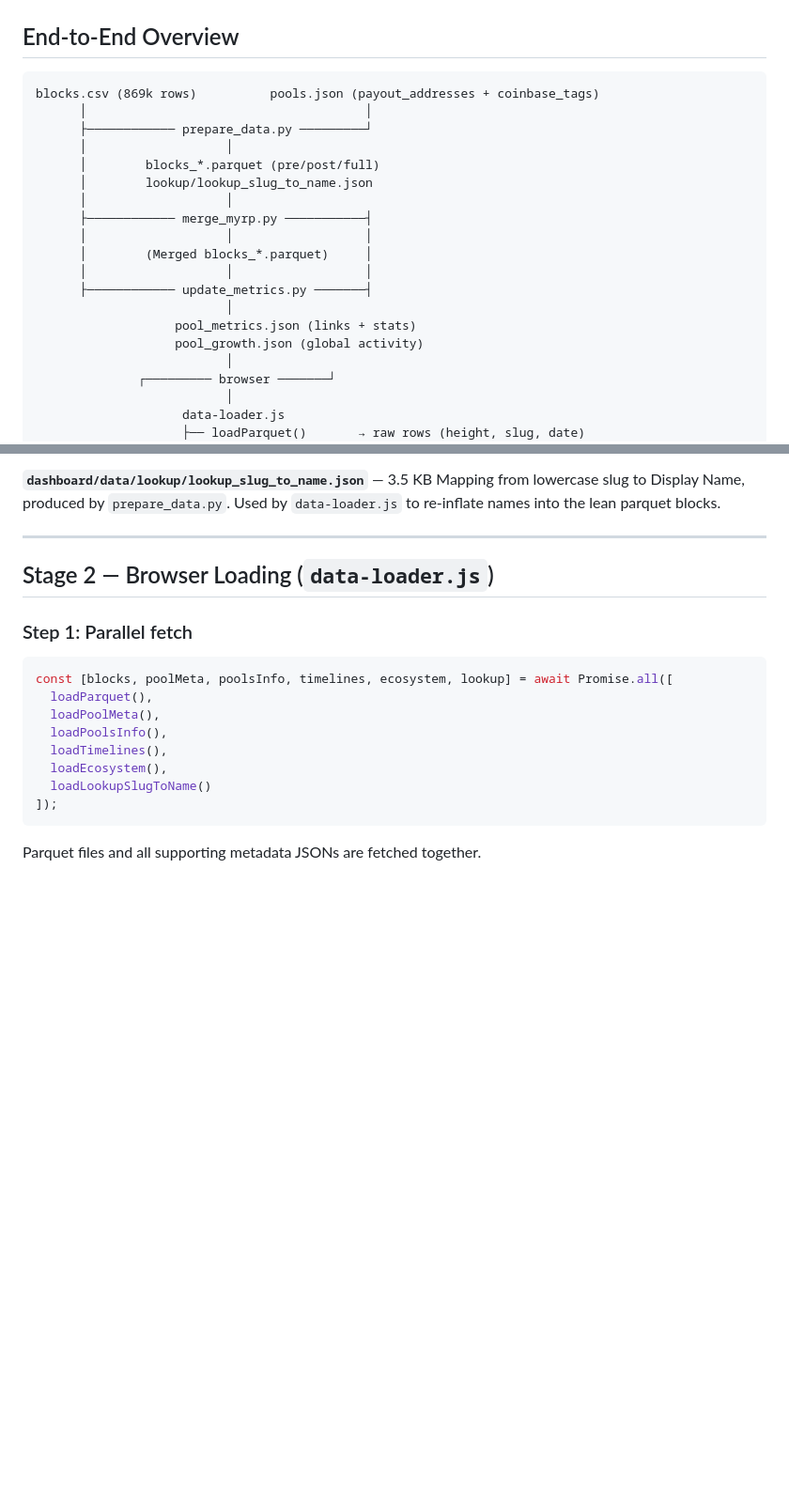
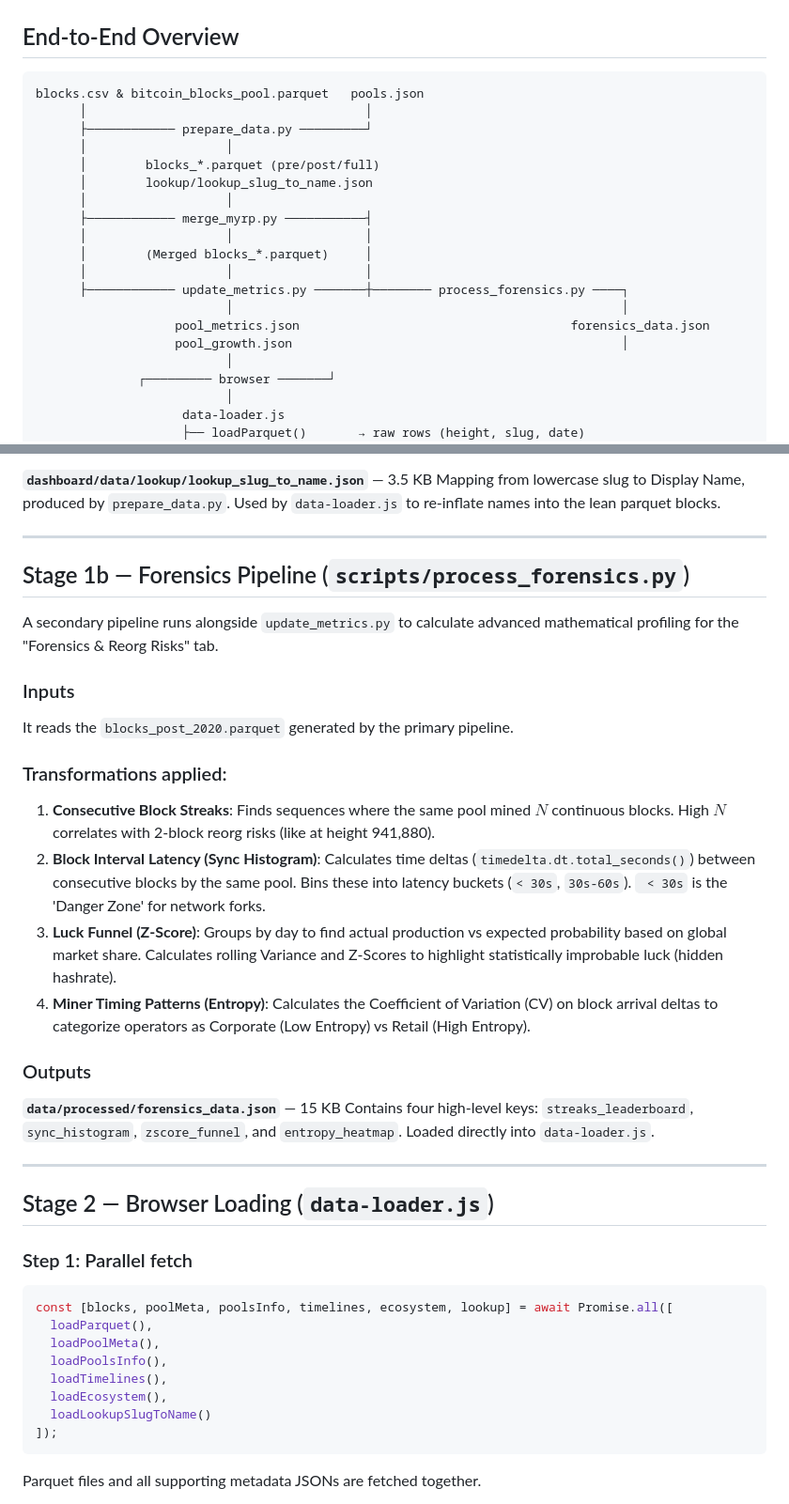
Before and after one commit to sorukumar/bitcoin-mining-pools, a Markdown page: docs/02-data-flow.md, 2 parts joined by grey strips. Shown at 94% size. Rendered like a GitHub page; blank space fills up the shorter version.

Commit message:
docs: Detail the forensics pipeline architecture and data flow

````diff
--- a/docs/02-data-flow.md
+++ b/docs/02-data-flow.md
@@ -3,7 +3,7 @@
 ## End-to-End Overview
 
 ```
-blocks.csv (869k rows)          pools.json (payout_addresses + coinbase_tags)
+blocks.csv & bitcoin_blocks_pool.parquet   pools.json
       │                                      │
       ├──────────── prepare_data.py ─────────┘
       │                   │
@@ -14,10 +14,10 @@ blocks.csv (869k rows)          pools.json (payout_addresses + coinbase_tags)
       │                   │                  │
       │        (Merged blocks_*.parquet)     │
       │                   │                  │
-      ├──────────── update_metrics.py ───────┤
-                          │
-                   pool_metrics.json (links + stats)
-                   pool_growth.json (global activity)
+      ├──────────── update_metrics.py ───────┼──────── process_forensics.py ────┐
+                          │                                                     │
+                   pool_metrics.json                                     forensics_data.json
+                   pool_growth.json                                             │
                           │
               ┌───────── browser ───────┘
                           │
@@ -151,6 +160,25 @@ Ecosystem growth metrics (cumulative pools over time), produced by `update_metri
 **`dashboard/data/lookup/lookup_slug_to_name.json`** — 3.5 KB
 Mapping from lowercase slug to Display Name, produced by `prepare_data.py`.
 Used by `data-loader.js` to re-inflate names into the lean parquet blocks.
+
+---
+
+## Stage 1b — Forensics Pipeline (`scripts/process_forensics.py`)
+
+A secondary pipeline runs alongside `update_metrics.py` to calculate advanced mathematical profiling for the "Forensics & Reorg Risks" tab.
+
+### Inputs
+It reads the `blocks_post_2020.parquet` generated by the primary pipeline.
+
+### Transformations applied:
+1. **Consecutive Block Streaks**: Finds sequences where the same pool mined $N$ continuous blocks. High $N$ correlates with 2-block reorg risks (like at height 941,880).
+2. **Block Interval Latency (Sync Histogram)**: Calculates time deltas (`timedelta.dt.total_seconds()`) between consecutive blocks by the same pool. Bins these into latency buckets (`< 30s`, `30s-60s`). ` < 30s` is the 'Danger Zone' for network forks.
+3. **Luck Funnel (Z-Score)**: Groups by day to find actual production vs expected probability based on global market share. Calculates rolling Variance and Z-Scores to highlight statistically improbable luck (hidden hashrate).
+4. **Miner Timing Patterns (Entropy)**: Calculates the Coefficient of Variation (CV) on block arrival deltas to categorize operators as Corporate (Low Entropy) vs Retail (High Entropy).
+
+### Outputs
+**`data/processed/forensics_data.json`** — 15 KB
+Contains four high-level keys: `streaks_leaderboard`, `sync_histogram`, `zscore_funnel`, and `entropy_heatmap`. Loaded directly into `data-loader.js`.
 
 ---
 
````
Also changed, not shown: other parts of docs/02-data-flow.md (+9 -0 lines), docs/01-architecture.md (+15 -6 lines).
